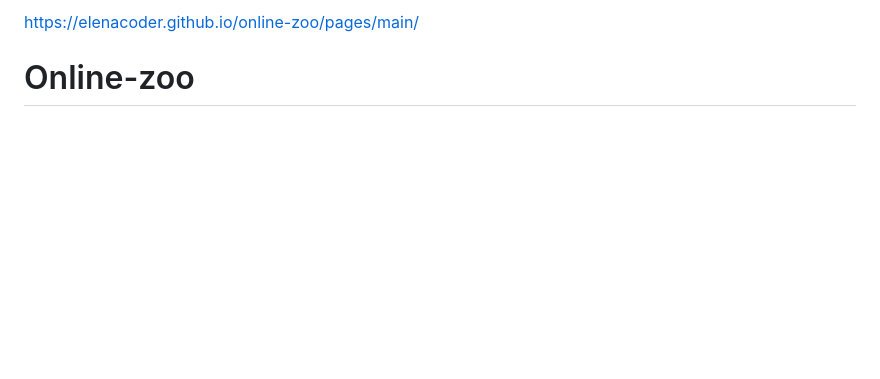
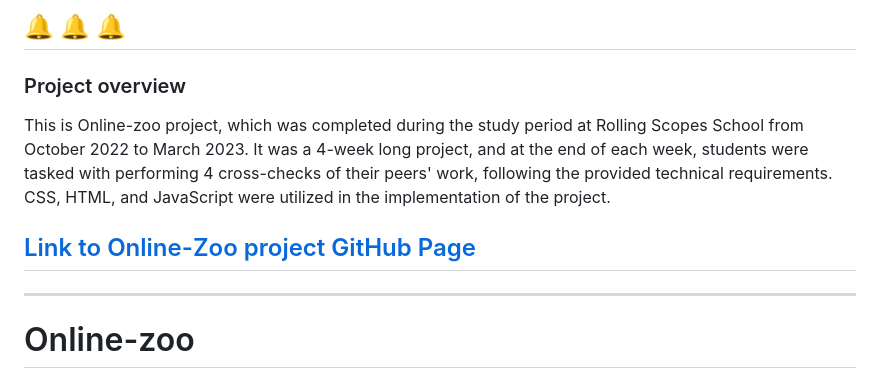
Before and after one commit to ElenaCoder/online-zoo, a Markdown page: README.md, the part around the change. Rendered like a GitHub page; blank space fills up the shorter version.

Commit message:
docs: add project overview to README file

```diff
--- a/README.md
+++ b/README.md
@@ -1,4 +1,10 @@
-https://elenacoder.github.io/online-zoo/pages/main/
+🔔 🔔 🔔
+---
+### Project overview
+This is Online-zoo project, which was completed during the study period at Rolling Scopes School from October 2022 to March 2023. It was a 4-week long project, and at the end of each week, students were tasked with performing 4 cross-checks of their peers' work, following the provided technical requirements. CSS, HTML, and JavaScript were utilized in the implementation of the project.
+
+## [Link to Online-Zoo project GitHub Page](https://elenacoder.github.io/online-zoo/pages/main/)
+---
 # Online-zoo
 
 Online-zoo is a platform that contains information about animals from various zoos with webcams.
```
